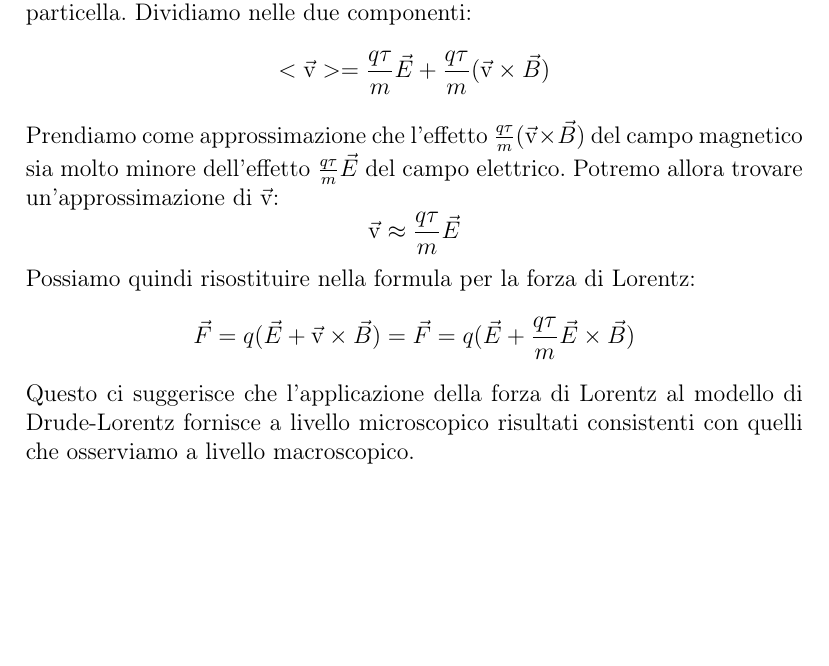
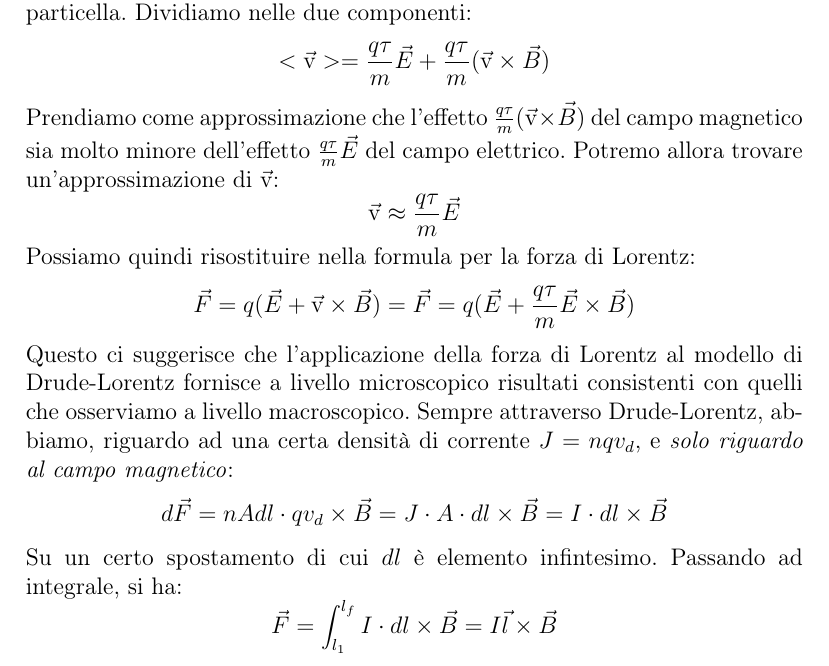
Before and after one commit to seggiani-luca/appunti-fis, a LaTeX document (17-05-T/main.tex): part of page 2 of 2, cut so that both start at the same text, the shorter picture padded with empty space. Compiled offline with pdfLaTeX.

Commit message:
Lezione di due giorni fa (aggiornata) (e che in realtà ora sarebbe di tre giorni fa...)

```diff
--- a/17-05-T/main.tex
+++ b/17-05-T/main.tex
@@ -48,5 +48,8 @@ $$ \vec{\mathrm{v}} \approx   \frac{q\tau}{m}\vec{E} $$
 Possiamo quindi risostituire nella formula per la forza di Lorentz:
 $$ \vec{F} = q(\vec{E} + \vec{\mathrm{v}} \times \vec{B}) =  \vec{F} = q(\vec{E} +  \frac{q\tau}{m}\vec{E} \times \vec{B}) $$
 Questo ci suggerisce che l'applicazione della forza di Lorentz al modello di Drude-Lorentz fornisce a livello microscopico risultati
-consistenti con quelli che osserviamo a livello macroscopico.
+consistenti con quelli che osserviamo a livello macroscopico. Sempre attraverso Drude-Lorentz, abbiamo, riguardo ad una certa densità di corrente $J = nqv_d$, e \textit{solo riguardo al campo magnetico}:
+$$ d\vec{F} = nAdl\cdot qv_d \times \vec{B} = J \cdot A \cdot dl \times \vec{B} = I \cdot dl \times \vec{B} $$
+Su un certo spostamento di cui $dl$ è elemento infintesimo. Passando ad integrale, si ha:
+$$ \vec{F} = \int_{l_1}^{l_f} I \cdot dl \times \vec{B} = I\vec{l} \times \vec{B} $$
 \end{document}
```
Also changed, not shown: 17-05-T/main.pdf.
